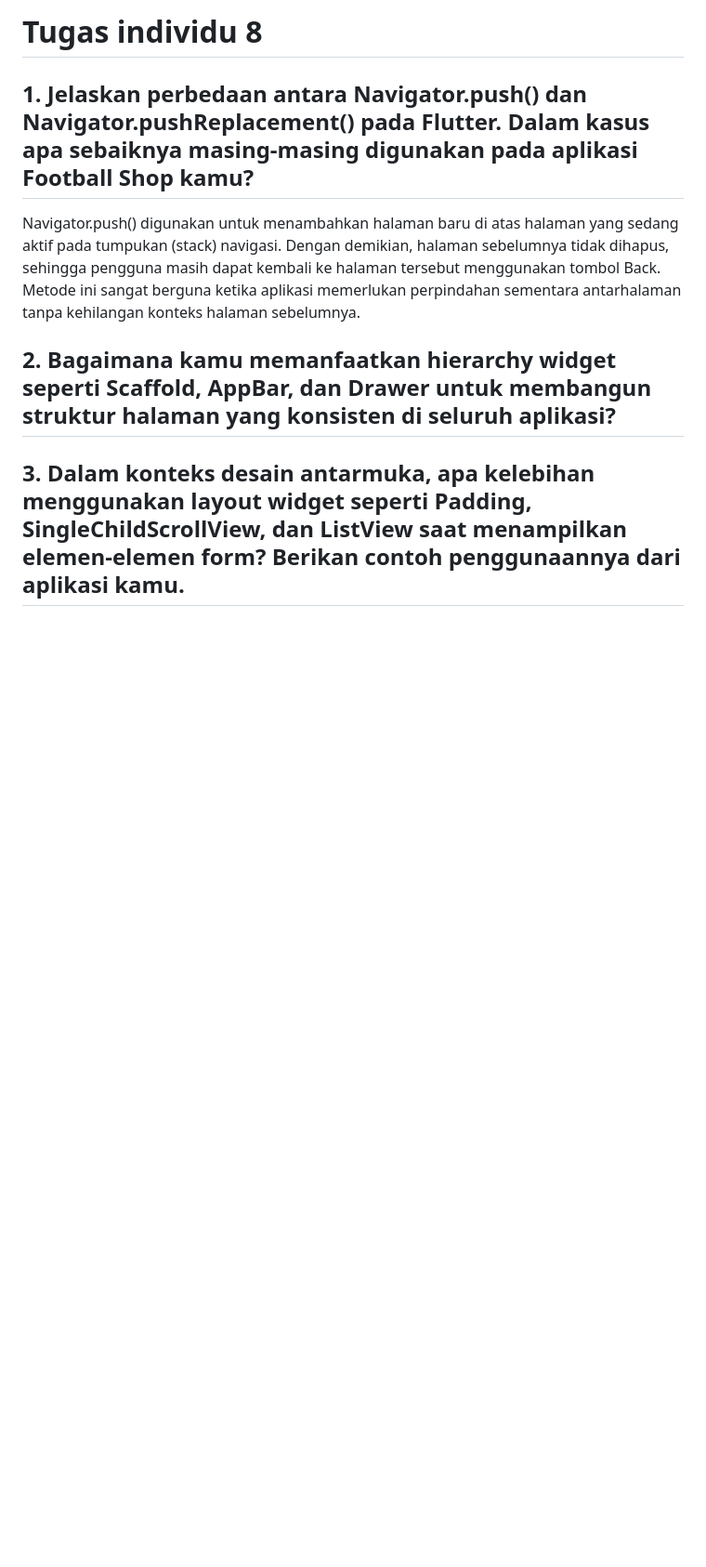
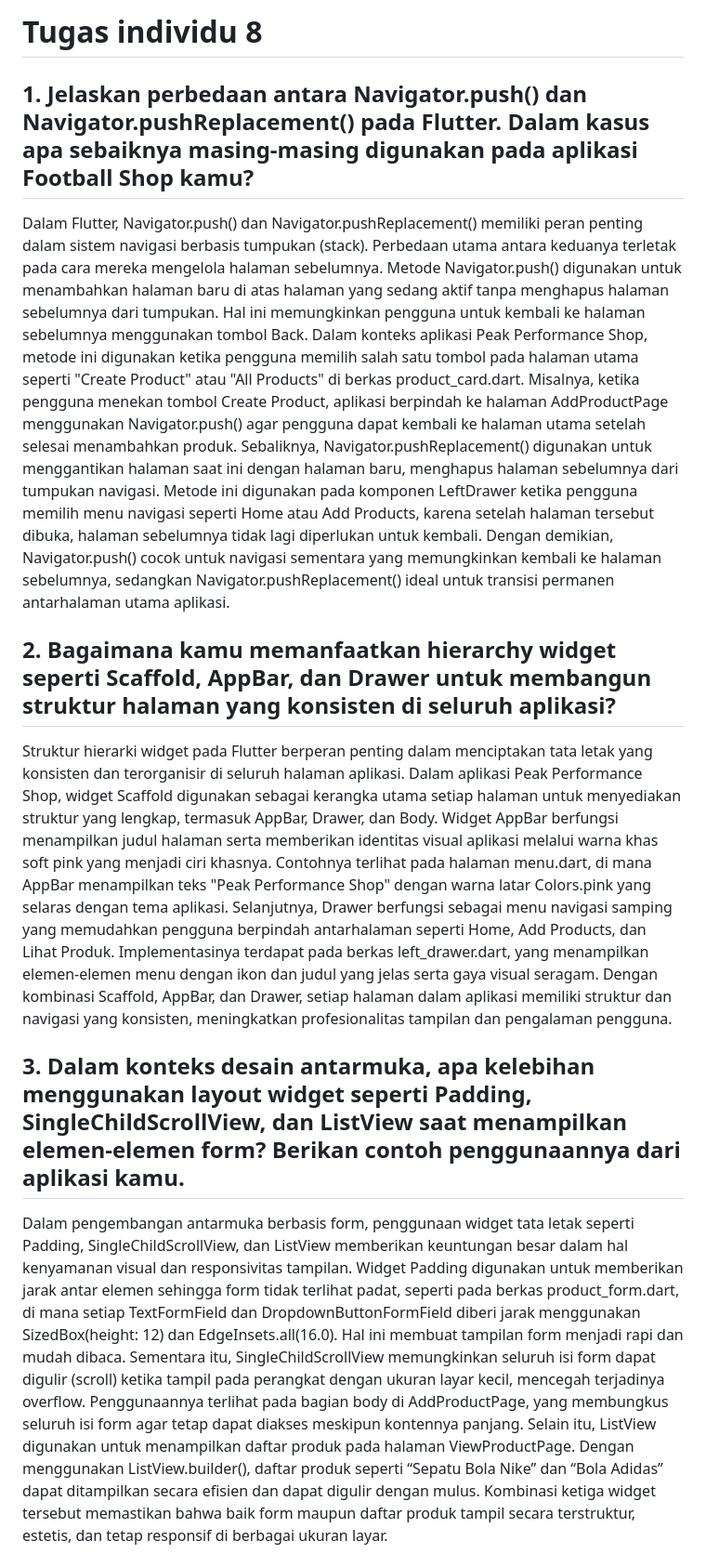
Before and after one commit to raihanazizah/PeakShop, a Markdown page: README.md, the part around one of its changes. Shown at 93% size. GitHub-like rendering; blank space fills up the shorter version.

Commit message:
tugas 8 selesai

```diff
--- a/README.md
+++ b/README.md
@@ -74,12 +74,12 @@ Pada komentar kode di proyek saya juga dijelaskan perbedaannya secara eksplisit:
 # Tugas individu 8
 
 ## 1. Jelaskan perbedaan antara Navigator.push() dan Navigator.pushReplacement() pada Flutter. Dalam kasus apa sebaiknya masing-masing digunakan pada aplikasi Football Shop kamu?
-Navigator.push() digunakan untuk menambahkan halaman baru di atas halaman yang sedang aktif pada tumpukan (stack) navigasi. Dengan demikian, halaman sebelumnya tidak dihapus, sehingga pengguna masih dapat kembali ke halaman tersebut menggunakan tombol Back. Metode ini sangat berguna ketika aplikasi memerlukan perpindahan sementara antarhalaman tanpa kehilangan konteks halaman sebelumnya.
+Dalam Flutter, Navigator.push() dan Navigator.pushReplacement() memiliki peran penting dalam sistem navigasi berbasis tumpukan (stack). Perbedaan utama antara keduanya terletak pada cara mereka mengelola halaman sebelumnya. Metode Navigator.push() digunakan untuk menambahkan halaman baru di atas halaman yang sedang aktif tanpa menghapus halaman sebelumnya dari tumpukan. Hal ini memungkinkan pengguna untuk kembali ke halaman sebelumnya menggunakan tombol Back. Dalam konteks aplikasi Peak Performance Shop, metode ini digunakan ketika pengguna memilih salah satu tombol pada halaman utama seperti "Create Product" atau "All Products" di berkas product_card.dart. Misalnya, ketika pengguna menekan tombol Create Product, aplikasi berpindah ke halaman AddProductPage menggunakan Navigator.push() agar pengguna dapat kembali ke halaman utama setelah selesai menambahkan produk. Sebaliknya, Navigator.pushReplacement() digunakan untuk menggantikan halaman saat ini dengan halaman baru, menghapus halaman sebelumnya dari tumpukan navigasi. Metode ini digunakan pada komponen LeftDrawer ketika pengguna memilih menu navigasi seperti Home atau Add Products, karena setelah halaman tersebut dibuka, halaman sebelumnya tidak lagi diperlukan untuk kembali. Dengan demikian, Navigator.push() cocok untuk navigasi sementara yang memungkinkan kembali ke halaman sebelumnya, sedangkan Navigator.pushReplacement() ideal untuk transisi permanen antarhalaman utama aplikasi.
 
 ## 2. Bagaimana kamu memanfaatkan hierarchy widget seperti Scaffold, AppBar, dan Drawer untuk membangun struktur halaman yang konsisten di seluruh aplikasi?
-
+Struktur hierarki widget pada Flutter berperan penting dalam menciptakan tata letak yang konsisten dan terorganisir di seluruh halaman aplikasi. Dalam aplikasi Peak Performance Shop, widget Scaffold digunakan sebagai kerangka utama setiap halaman untuk menyediakan struktur yang lengkap, termasuk AppBar, Drawer, dan Body. Widget AppBar berfungsi menampilkan judul halaman serta memberikan identitas visual aplikasi melalui warna khas soft pink yang menjadi ciri khasnya. Contohnya terlihat pada halaman menu.dart, di mana AppBar menampilkan teks "Peak Performance Shop" dengan warna latar Colors.pink yang selaras dengan tema aplikasi. Selanjutnya, Drawer berfungsi sebagai menu navigasi samping yang memudahkan pengguna berpindah antarhalaman seperti Home, Add Products, dan Lihat Produk. Implementasinya terdapat pada berkas left_drawer.dart, yang menampilkan elemen-elemen menu dengan ikon dan judul yang jelas serta gaya visual seragam. Dengan kombinasi Scaffold, AppBar, dan Drawer, setiap halaman dalam aplikasi memiliki struktur dan navigasi yang konsisten, meningkatkan profesionalitas tampilan dan pengalaman pengguna.
 
 ## 3. Dalam konteks desain antarmuka, apa kelebihan menggunakan layout widget seperti Padding, SingleChildScrollView, dan ListView saat menampilkan elemen-elemen form? Berikan contoh penggunaannya dari aplikasi kamu.
-
+Dalam pengembangan antarmuka berbasis form, penggunaan widget tata letak seperti Padding, SingleChildScrollView, dan ListView memberikan keuntungan besar dalam hal kenyamanan visual dan responsivitas tampilan. Widget Padding digunakan untuk memberikan jarak antar elemen sehingga form tidak terlihat padat, seperti pada berkas product_form.dart, di mana setiap TextFormField dan DropdownButtonFormField diberi jarak menggunakan SizedBox(height: 12) dan EdgeInsets.all(16.0). Hal ini membuat tampilan form menjadi rapi dan mudah dibaca. Sementara itu, SingleChildScrollView memungkinkan seluruh isi form dapat digulir (scroll) ketika tampil pada perangkat dengan ukuran layar kecil, mencegah terjadinya overflow. Penggunaannya terlihat pada bagian body di AddProductPage, yang membungkus seluruh isi form agar tetap dapat diakses meskipun kontennya panjang. Selain itu, ListView digunakan untuk menampilkan daftar produk pada halaman ViewProductPage. Dengan menggunakan ListView.builder(), daftar produk seperti “Sepatu Bola Nike” dan “Bola Adidas” dapat ditampilkan secara efisien dan dapat digulir dengan mulus. Kombinasi ketiga widget tersebut memastikan bahwa baik form maupun daftar produk tampil secara terstruktur, estetis, dan tetap responsif di berbagai ukuran layar.
 
 ## 4. Bagaimana kamu menyesuaikan warna tema agar aplikasi Football Shop memiliki identitas visual yang konsisten dengan brand toko?
```
Also changed, not shown: other parts of README.md (+1 -0 lines).
